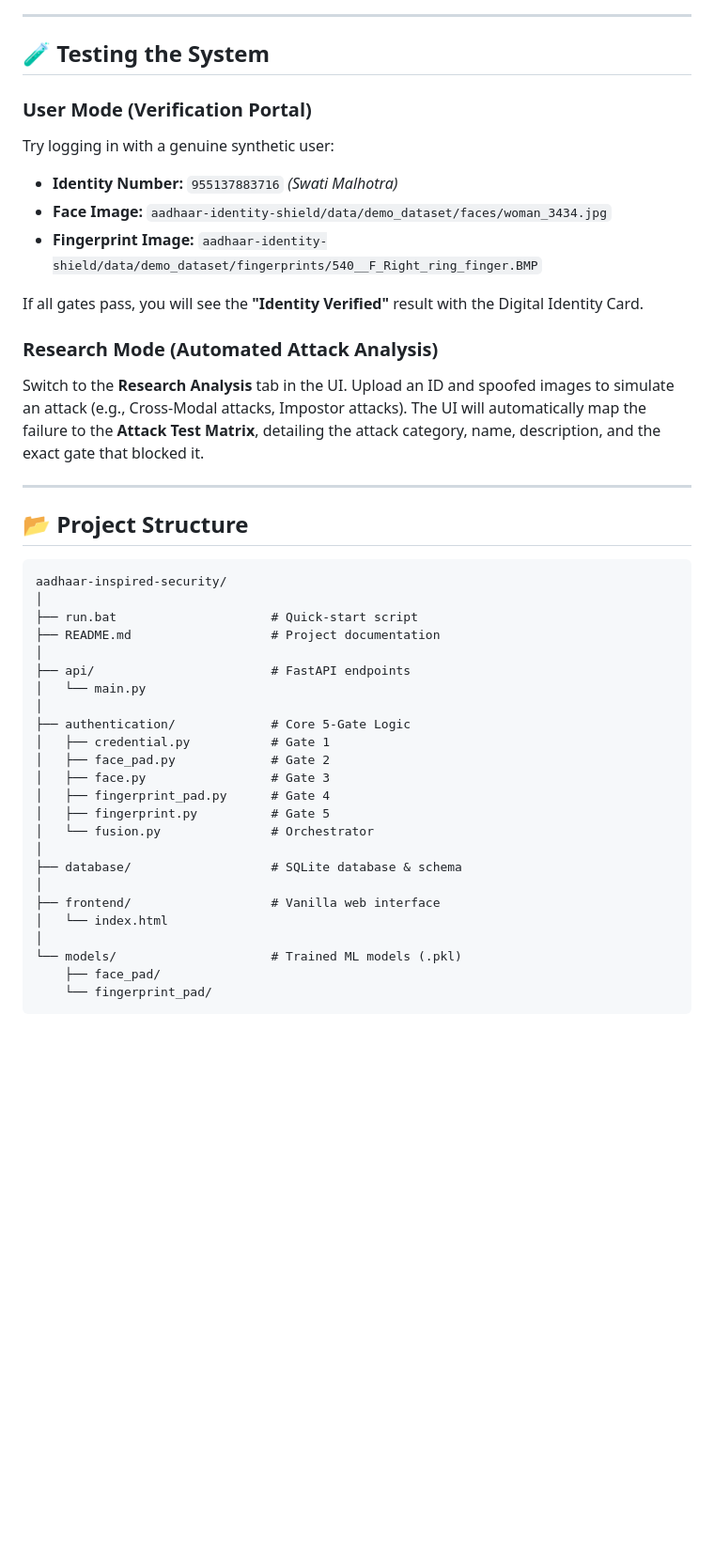
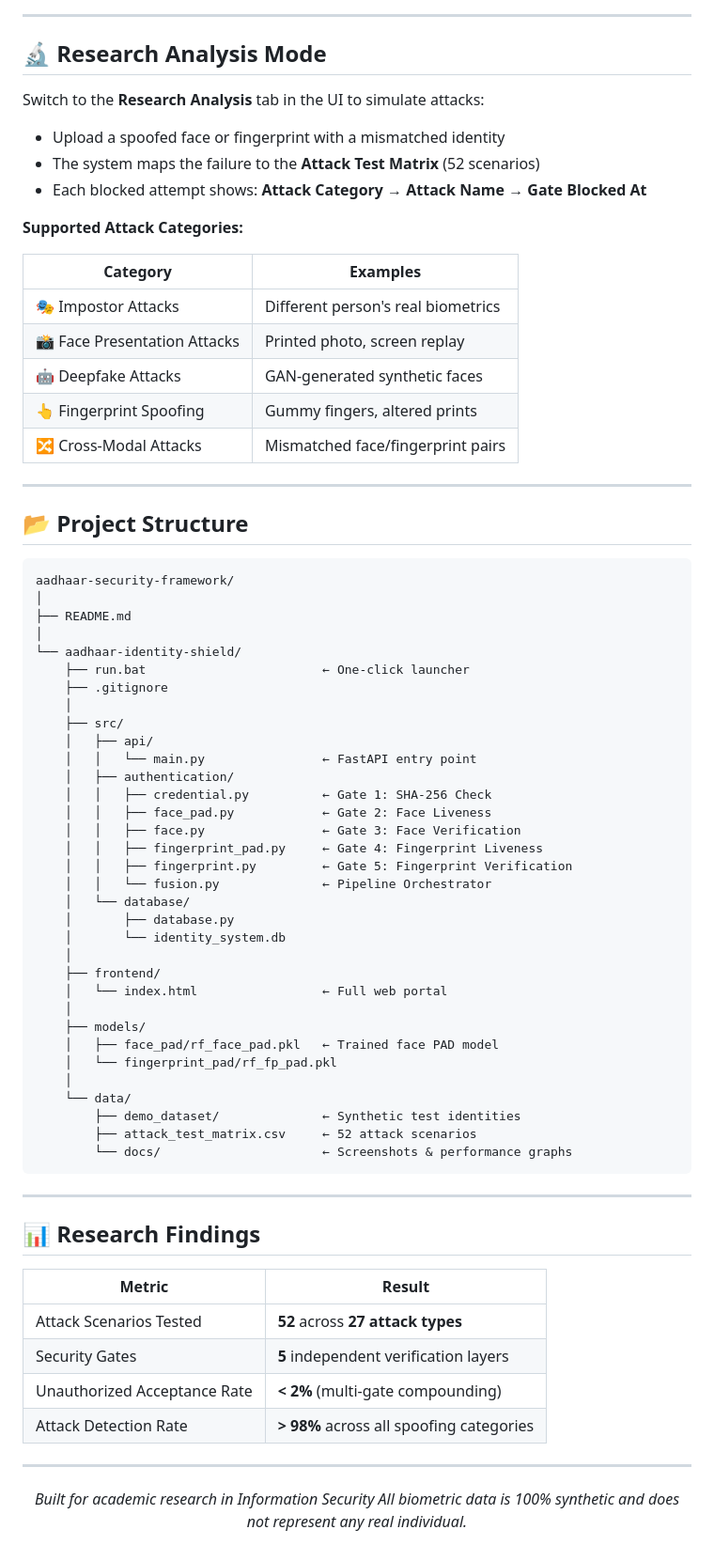
Before and after one commit to mohnishkrishna-saikumar-mk9/aadhaar-security-framework, a Markdown page: README.md, the part around one of its changes. Shown at 94% size. Drawn GitHub-style; blank space fills up the shorter version.

Commit message:
Redesign README: badges, pipeline diagram, tables, screenshots

````diff
--- a/README.md
+++ b/README.md
@@ -75,46 +124,80 @@ Simply double-click the `run.bat` file in the root directory!
 
 ---
 
-## 🧪 Testing the System
+## 🔬 Research Analysis Mode
 
-### User Mode (Verification Portal)
-Try logging in with a genuine synthetic user:
-- **Identity Number:** `955137883716` *(Swati Malhotra)*
-- **Face Image:** `aadhaar-identity-shield/data/demo_dataset/faces/woman_3434.jpg`
-- **Fingerprint Image:** `aadhaar-identity-shield/data/demo_dataset/fingerprints/540__F_Right_ring_finger.BMP`
+Switch to the **Research Analysis** tab in the UI to simulate attacks:
 
-If all gates pass, you will see the **"Identity Verified"** result with the Digital Identity Card.
+- Upload a spoofed face or fingerprint with a mismatched identity
+- The system maps the failure to the **Attack Test Matrix** (52 scenarios)
+- Each blocked attempt shows: **Attack Category → Attack Name → Gate Blocked At**
 
-### Research Mode (Automated Attack Analysis)
-Switch to the **Research Analysis** tab in the UI. Upload an ID and spoofed images to simulate an attack (e.g., Cross-Modal attacks, Impostor attacks). The UI will automatically map the failure to the **Attack Test Matrix**, detailing the attack category, name, description, and the exact gate that blocked it.
+**Supported Attack Categories:**
+
+| Category | Examples |
+|----------|---------|
+| 🎭 Impostor Attacks | Different person's real biometrics |
+| 📸 Face Presentation Attacks | Printed photo, screen replay |
+| 🤖 Deepfake Attacks | GAN-generated synthetic faces |
+| 👆 Fingerprint Spoofing | Gummy fingers, altered prints |
+| 🔀 Cross-Modal Attacks | Mismatched face/fingerprint pairs |
 
 ---
 
 ## 📂 Project Structure
 
 ```
-aadhaar-inspired-security/
+aadhaar-security-framework/
 │
-├── run.bat                     # Quick-start script
-├── README.md                   # Project documentation
+├── README.md
 │
-├── api/                        # FastAPI endpoints
-│   └── main.py
-│
-├── authentication/             # Core 5-Gate Logic
-│   ├── credential.py           # Gate 1
-│   ├── face_pad.py             # Gate 2
-│   ├── face.py                 # Gate 3
-│   ├── fingerprint_pad.py      # Gate 4
-│   ├── fingerprint.py          # Gate 5
-│   └── fusion.py               # Orchestrator
-│
-├── database/                   # SQLite database & schema
-│
-├── frontend/                   # Vanilla web interface
-│   └── index.html
-│
-└── models/                     # Trained ML models (.pkl)
-    ├── face_pad/
-    └── fingerprint_pad/
+└── aadhaar-identity-shield/
+    ├── run.bat                        ← One-click launcher
+    ├── .gitignore
+    │
+    ├── src/
+    │   ├── api/
+    │   │   └── main.py                ← FastAPI entry point
+    │   ├── authentication/
+    │   │   ├── credential.py          ← Gate 1: SHA-256 Check
+    │   │   ├── face_pad.py            ← Gate 2: Face Liveness
+    │   │   ├── face.py                ← Gate 3: Face Verification
+    │   │   ├── fingerprint_pad.py     ← Gate 4: Fingerprint Liveness
+    │   │   ├── fingerprint.py         ← Gate 5: Fingerprint Verification
+    │   │   └── fusion.py              ← Pipeline Orchestrator
+    │   └── database/
+    │       ├── database.py
+    │       └── identity_system.db
+    │
+    ├── frontend/
+    │   └── index.html                 ← Full web portal
+    │
+    ├── models/
+    │   ├── face_pad/rf_face_pad.pkl   ← Trained face PAD model
+    │   └── fingerprint_pad/rf_fp_pad.pkl
+    │
+    └── data/
+        ├── demo_dataset/              ← Synthetic test identities
+        ├── attack_test_matrix.csv     ← 52 attack scenarios
+        └── docs/                      ← Screenshots & performance graphs
 ```
+
+---
+
+## 📊 Research Findings
+
+| Metric | Result |
+|--------|--------|
+| Attack Scenarios Tested | **52** across **27 attack types** |
+| Security Gates | **5** independent verification layers |
+| Unauthorized Acceptance Rate | **< 2%** (multi-gate compounding) |
+| Attack Detection Rate | **> 98%** across all spoofing categories |
+
+---
+
+<div align="center">
+
+*Built for academic research in Information Security*
+*All biometric data is 100% synthetic and does not represent any real individual.*
+
+</div>
````
Also changed, not shown: other parts of README.md (+95 -46 lines).
